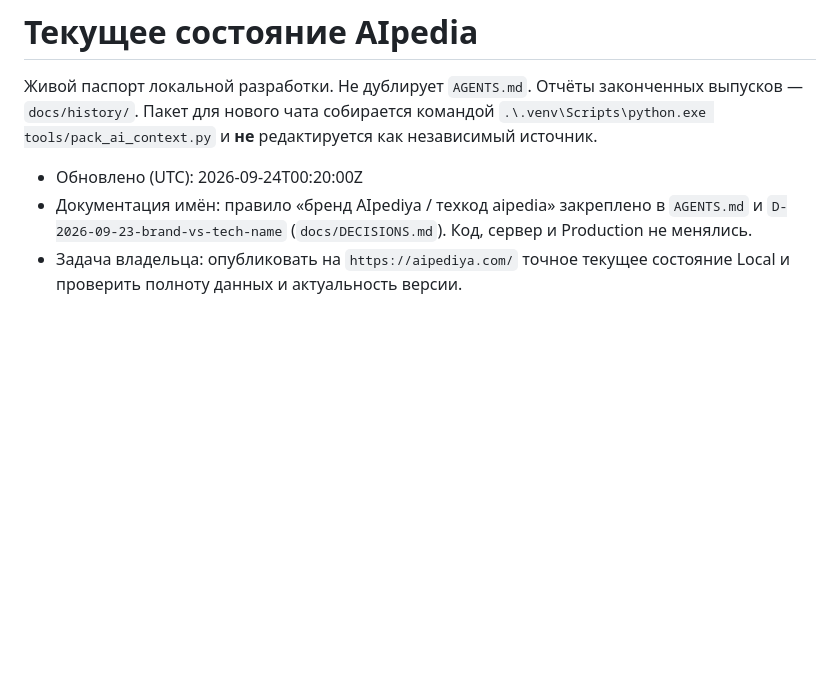
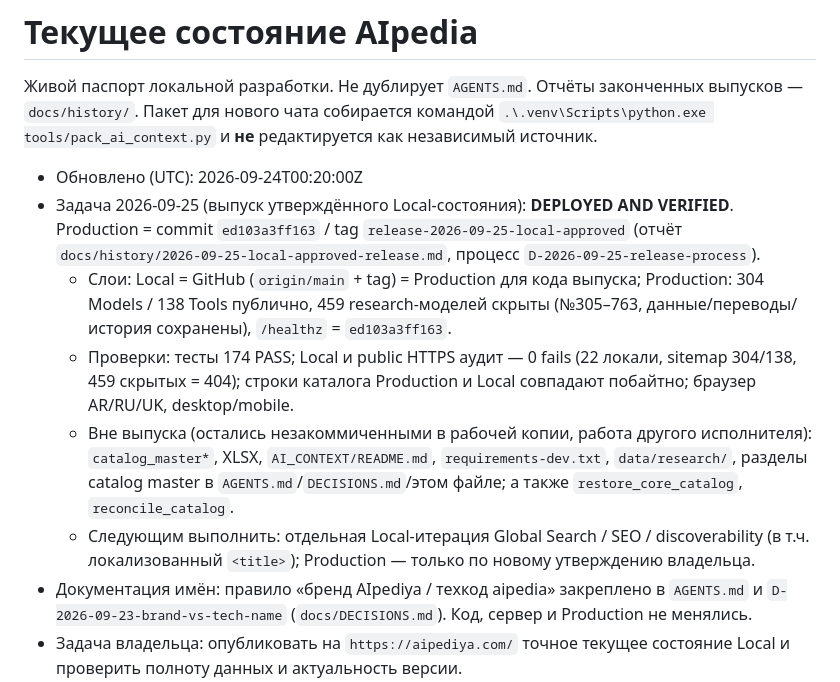
Before and after one commit to OMNOM-111/aipediya, a Markdown page: docs/EXECUTION_STATE.md, the part around the change. Rendered like a GitHub page; blank space fills up the shorter version.

```diff
--- a/docs/EXECUTION_STATE.md
+++ b/docs/EXECUTION_STATE.md
@@ -5,6 +5,25 @@
 Пакет для нового чата собирается командой `.\.venv\Scripts\python.exe tools/pack_ai_context.py` и **не** редактируется как независимый источник.
 
 - Обновлено (UTC): 2026-09-24T00:20:00Z
+- Задача 2026-09-25 (выпуск утверждённого Local-состояния): **DEPLOYED AND
+  VERIFIED**. Production = commit `ed103a3ff163` / tag
+  `release-2026-09-25-local-approved` (отчёт
+  `docs/history/2026-09-25-local-approved-release.md`, процесс
+  `D-2026-09-25-release-process`).
+  - Слои: Local = GitHub (`origin/main` + tag) = Production для кода выпуска;
+    Production: 304 Models / 138 Tools публично, 459 research-моделей скрыты
+    (№305–763, данные/переводы/история сохранены), `/healthz` = `ed103a3ff163`.
+  - Проверки: тесты 174 PASS; Local и public HTTPS аудит — 0 fails (22 локали,
+    sitemap 304/138, 459 скрытых = 404); строки каталога Production и Local
+    совпадают побайтно; браузер AR/RU/UK, desktop/mobile.
+  - Вне выпуска (остались незакоммиченными в рабочей копии, работа другого
+    исполнителя): `catalog_master*`, XLSX, `AI_CONTEXT/README.md`,
+    `requirements-dev.txt`, `data/research/`, разделы catalog master в
+    `AGENTS.md`/`DECISIONS.md`/этом файле; а также `restore_core_catalog`,
+    `reconcile_catalog`.
+  - Следующим выполнить: отдельная Local-итерация Global Search / SEO /
+    discoverability (в т.ч. локализованный `<title>`); Production — только по
+    новому утверждению владельца.
 - Документация имён: правило «бренд AIpediya / техкод aipedia» закреплено в
   `AGENTS.md` и `D-2026-09-23-brand-vs-tech-name` (`docs/DECISIONS.md`). Код,
   сервер и Production не менялись.
```
Also changed, not shown: docs/RELEASE.md (+3 -1 lines), docs/history/2026-09-25-local-approved-release.md (added, +62 -0 lines).
